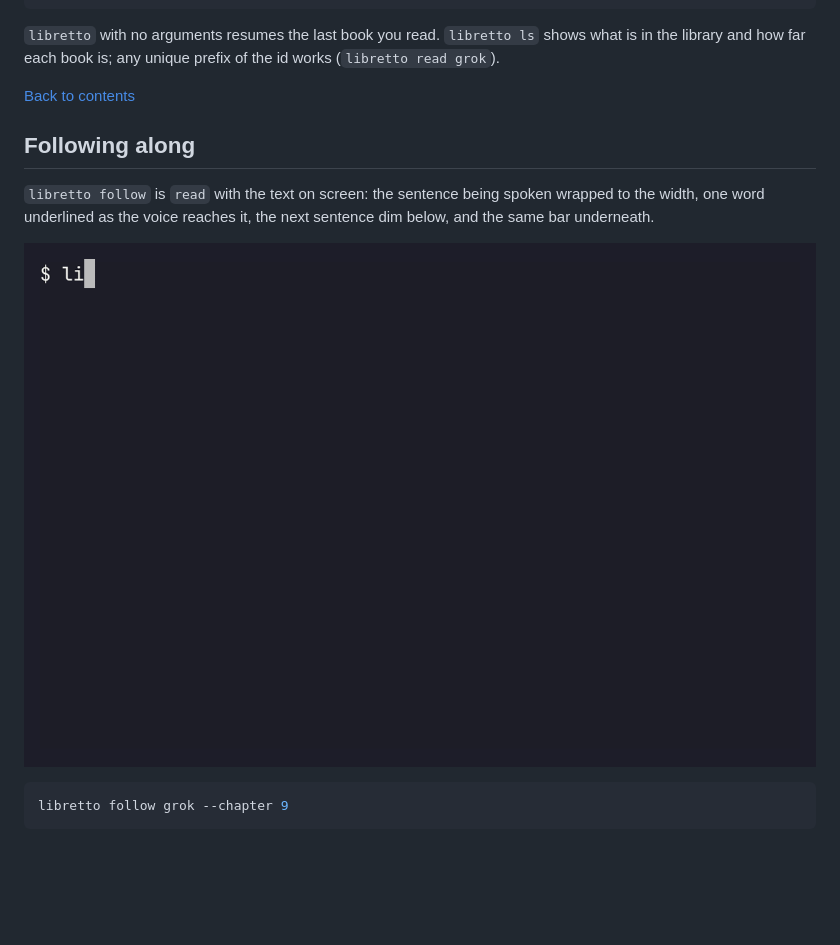
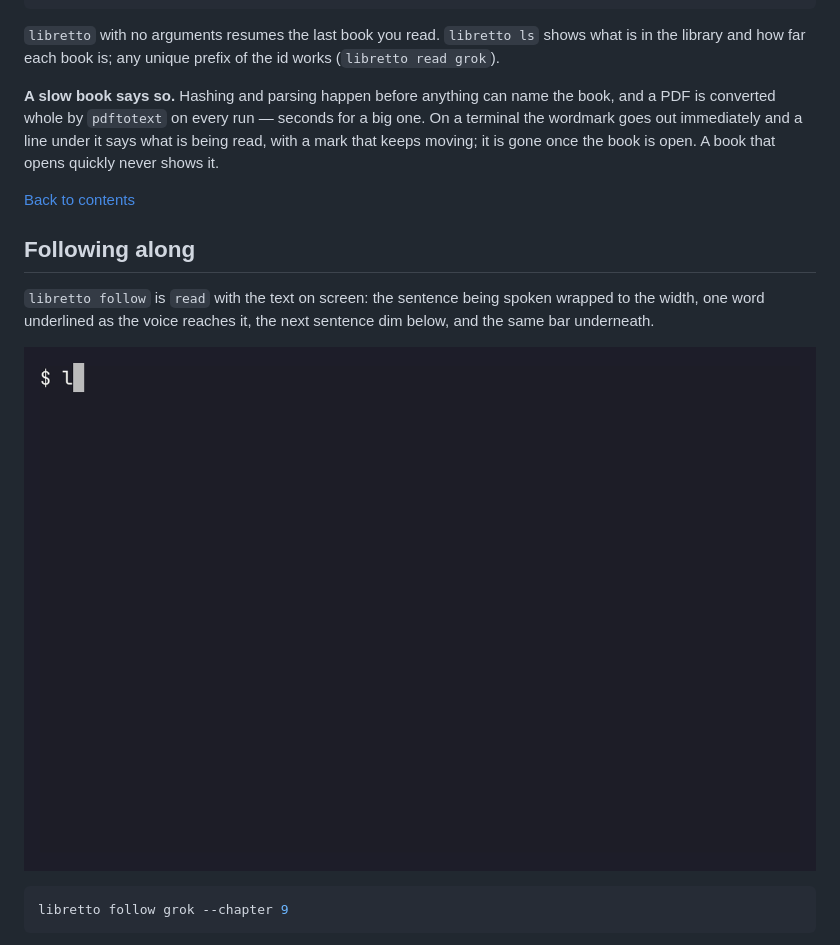
Before and after one commit to dandrok/libretto, a Markdown page: README.md, the part around the change. Rendered like a GitHub page; pictures changed too: docs/follow.gif; blank space fills up the shorter version.

Commit message:
docs(demo): re-record both takes for the new wordmark, and say what a slow open does
Both recordings are shot again from docs/record-demo.sh against the six-row block
mark, so the README shows what the binary actually draws. The tapes keep their
pacing; only the sizing note changes, because the mark is 62 columns now and not
four rows of 30.

The README gets one paragraph for the waiting line: a PDF is converted whole on
every run, so opening one is seconds of silence, and the line under the wordmark
is what fills it. It is not in either GIF -- both fixture books are EPUBs and open
in milliseconds, which is the case the line is deliberately absent from.

```diff
--- a/README.md
+++ b/README.md
@@ -71,6 +71,11 @@ stopped at chapter 9, sentence 3/287 (3 played, 0 from cache)
 
 `libretto` with no arguments resumes the last book you read. `libretto ls` shows what is in
 the library and how far each book is; any unique prefix of the id works (`libretto read grok`).
+
+**A slow book says so.** Hashing and parsing happen before anything can name the book, and a PDF
+is converted whole by `pdftotext` on every run — seconds for a big one. On a terminal the
+wordmark goes out immediately and a line under it says what is being read, with a mark that
+keeps moving; it is gone once the book is open. A book that opens quickly never shows it.
 
 [Back to contents](#contents)
 
```
Also changed, not shown: docs/demo.gif, 1 other file.
